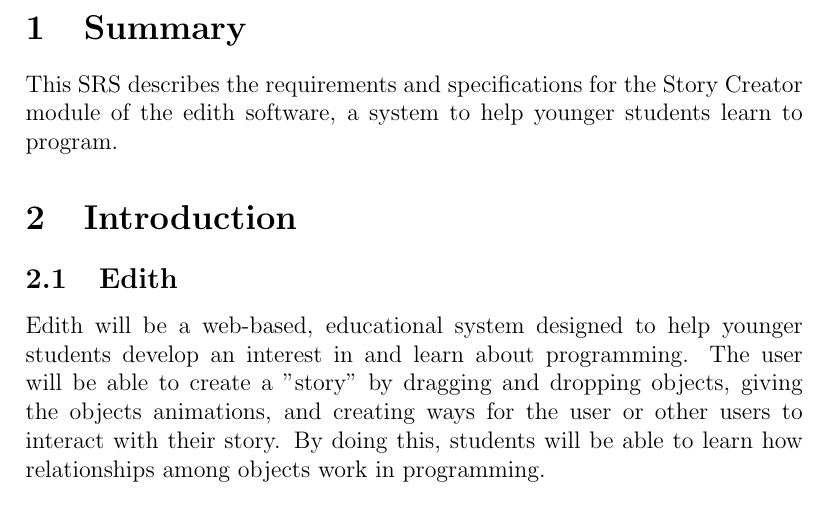
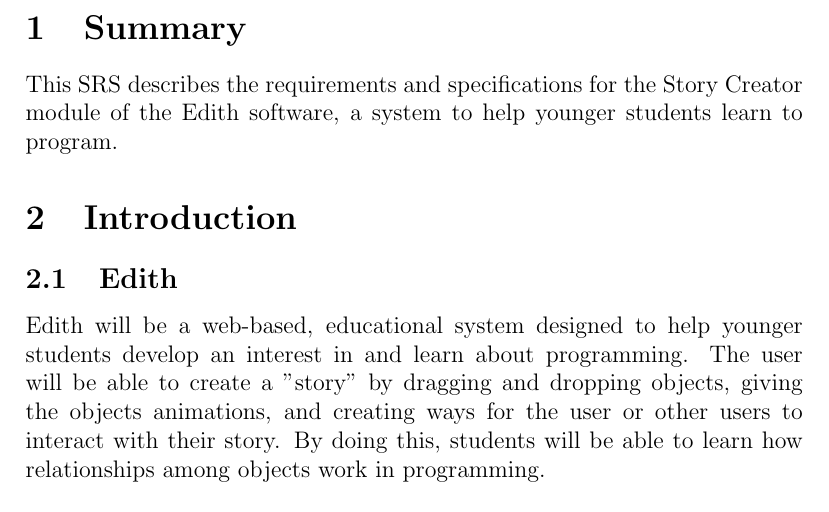
Before and after one commit to kcanfieldpugetsound/edith, a LaTeX document (StoryCreatorRequirements copy.tex): part of page 2 of 9, cut so that both start at the same text. Compiled offline with pdfLaTeX.

Commit message:
Very minor changes

```diff
--- a/StoryCreatorRequirements copy.tex
+++ b/StoryCreatorRequirements copy.tex
@@ -23,8 +23,7 @@
 %ABSTRACT/SUMMARY
 %-------------------------------------------------------------------------------------------------------------
 \section{Summary}
-This SRS describes the requirements and specifications for the Story Creator module of the edith software, a system to help younger students learn to program.
-
+This SRS describes the requirements and specifications for the Story Creator module of the Edith software, a system to help younger students learn to program.
 
 %-------------------------------------------------------------------------------------------------------------
 %INTRODUCTION
```
